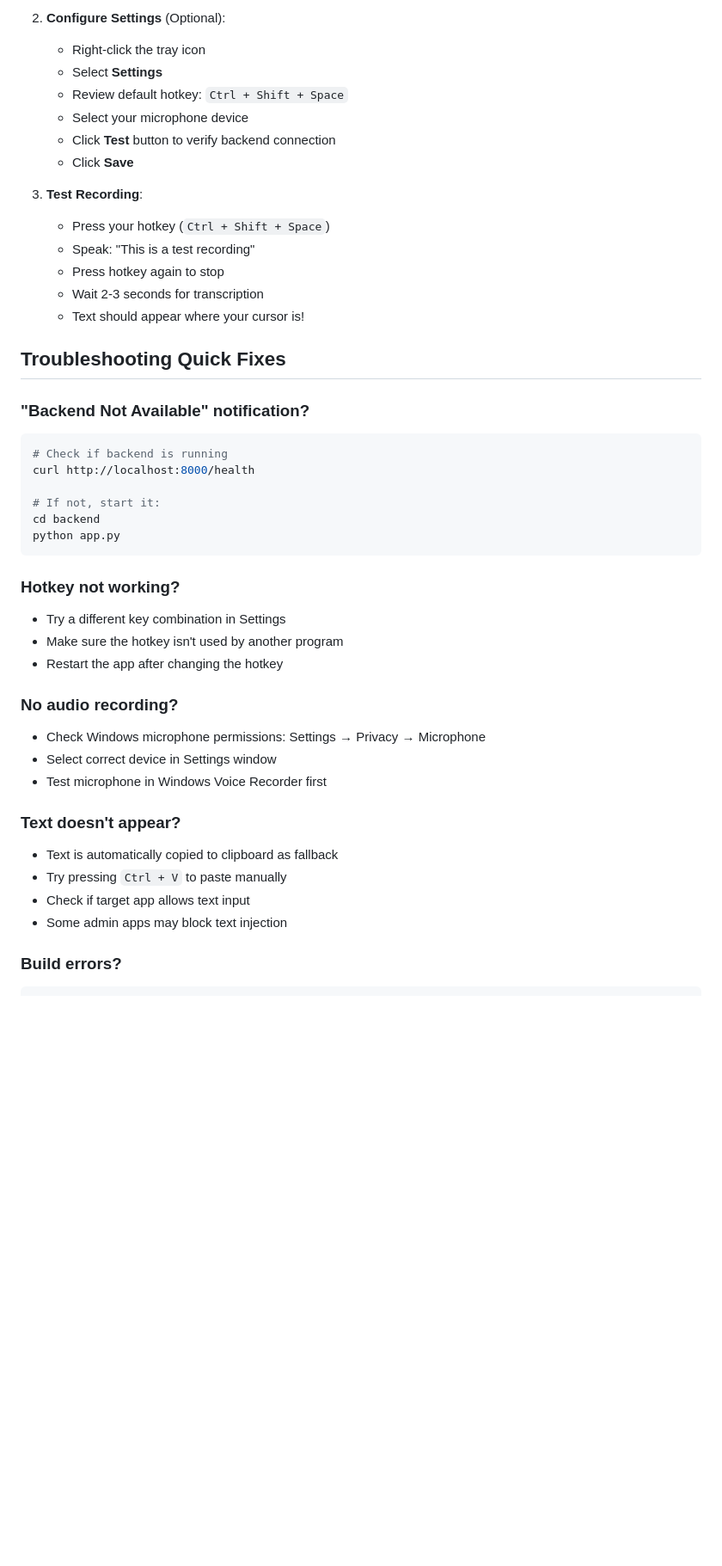
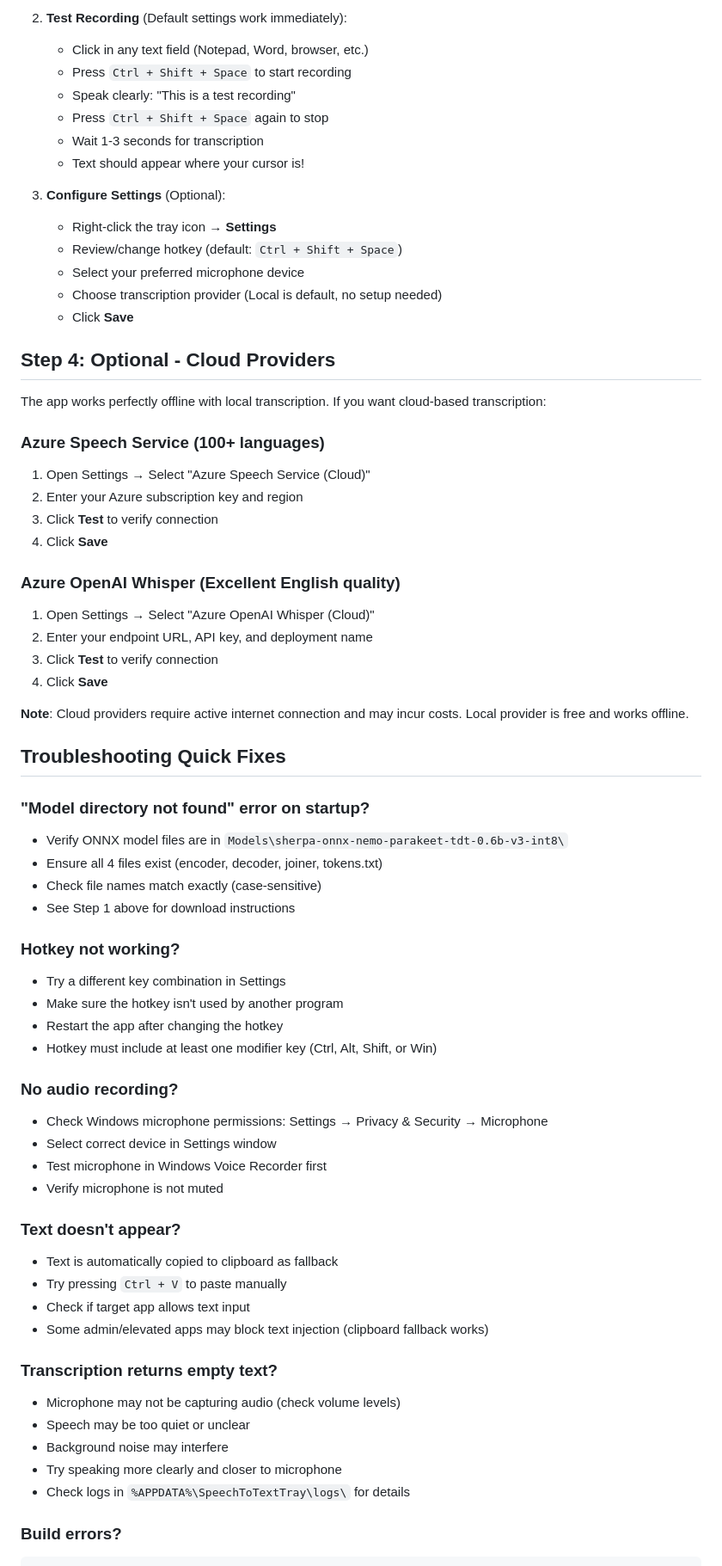
Before and after one commit to Sectra-jonas/NVidiaSpeechToText, a Markdown page: wpf-client/QUICK_START.md, the part around one of its changes. Shown at 86% size. Rendered like a GitHub page; blank space fills up the shorter version.

````diff
--- a/wpf-client/QUICK_START.md
+++ b/wpf-client/QUICK_START.md
@@ -73,46 +83,69 @@ dotnet run
 
-2. **Configure Settings** (Optional):
-   - Right-click the tray icon
-   - Select **Settings**
-   - Review default hotkey: `Ctrl + Shift + Space`
-   - Select your microphone device
-   - Click **Test** button to verify backend connection
+2. **Test Recording** (Default settings work immediately):
+   - Click in any text field (Notepad, Word, browser, etc.)
+   - Press `Ctrl + Shift + Space` to start recording
+   - Speak clearly: "This is a test recording"
+   - Press `Ctrl + Shift + Space` again to stop
+   - Wait 1-3 seconds for transcription
+   - Text should appear where your cursor is!
+
+3. **Configure Settings** (Optional):
+   - Right-click the tray icon → **Settings**
+   - Review/change hotkey (default: `Ctrl + Shift + Space`)
+   - Select your preferred microphone device
+   - Choose transcription provider (Local is default, no setup needed)
    - Click **Save**
 
-3. **Test Recording**:
-   - Press your hotkey (`Ctrl + Shift + Space`)
-   - Speak: "This is a test recording"
-   - Press hotkey again to stop
-   - Wait 2-3 seconds for transcription
-   - Text should appear where your cursor is!
+## Step 4: Optional - Cloud Providers
+
+The app works perfectly offline with local transcription. If you want cloud-based transcription:
+
+### Azure Speech Service (100+ languages)
+1. Open Settings → Select "Azure Speech Service (Cloud)"
+2. Enter your Azure subscription key and region
+3. Click **Test** to verify connection
+4. Click **Save**
+
+### Azure OpenAI Whisper (Excellent English quality)
+1. Open Settings → Select "Azure OpenAI Whisper (Cloud)"
+2. Enter your endpoint URL, API key, and deployment name
+3. Click **Test** to verify connection
+4. Click **Save**
+
+**Note**: Cloud providers require active internet connection and may incur costs. Local provider is free and works offline.
 
 ## Troubleshooting Quick Fixes
 
-### "Backend Not Available" notification?
-```bash
-# Check if backend is running
-curl http://localhost:8000/health
-
-# If not, start it:
-cd backend
-python app.py
-```
+### "Model directory not found" error on startup?
+- Verify ONNX model files are in `Models\sherpa-onnx-nemo-parakeet-tdt-0.6b-v3-int8\`
+- Ensure all 4 files exist (encoder, decoder, joiner, tokens.txt)
+- Check file names match exactly (case-sensitive)
+- See Step 1 above for download instructions
 
 ### Hotkey not working?
 - Try a different key combination in Settings
 - Make sure the hotkey isn't used by another program
 - Restart the app after changing the hotkey
+- Hotkey must include at least one modifier key (Ctrl, Alt, Shift, or Win)
 
 ### No audio recording?
-- Check Windows microphone permissions: Settings → Privacy → Microphone
+- Check Windows microphone permissions: Settings → Privacy & Security → Microphone
 - Select correct device in Settings window
 - Test microphone in Windows Voice Recorder first
+- Verify microphone is not muted
 
 ### Text doesn't appear?
 - Text is automatically copied to clipboard as fallback
 - Try pressing `Ctrl + V` to paste manually
 - Check if target app allows text input
-- Some admin apps may block text injection
+- Some admin/elevated apps may block text injection (clipboard fallback works)
+
+### Transcription returns empty text?
+- Microphone may not be capturing audio (check volume levels)
+- Speech may be too quiet or unclear
+- Background noise may interfere
+- Try speaking more clearly and closer to microphone
+- Check logs in `%APPDATA%\SpeechToTextTray\logs\` for details
 
 ### Build errors?
 ```bash
````
Also changed, not shown: other parts of wpf-client/QUICK_START.md (+123 -58 lines).
